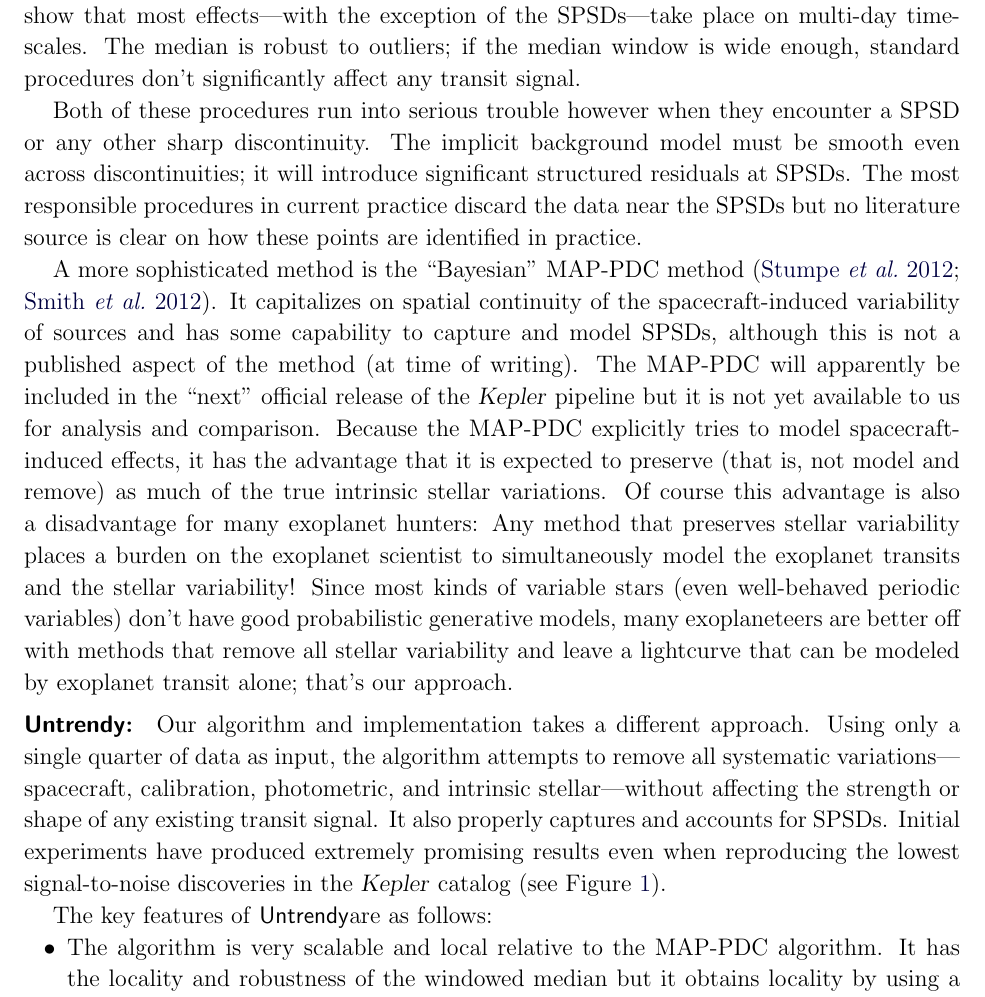
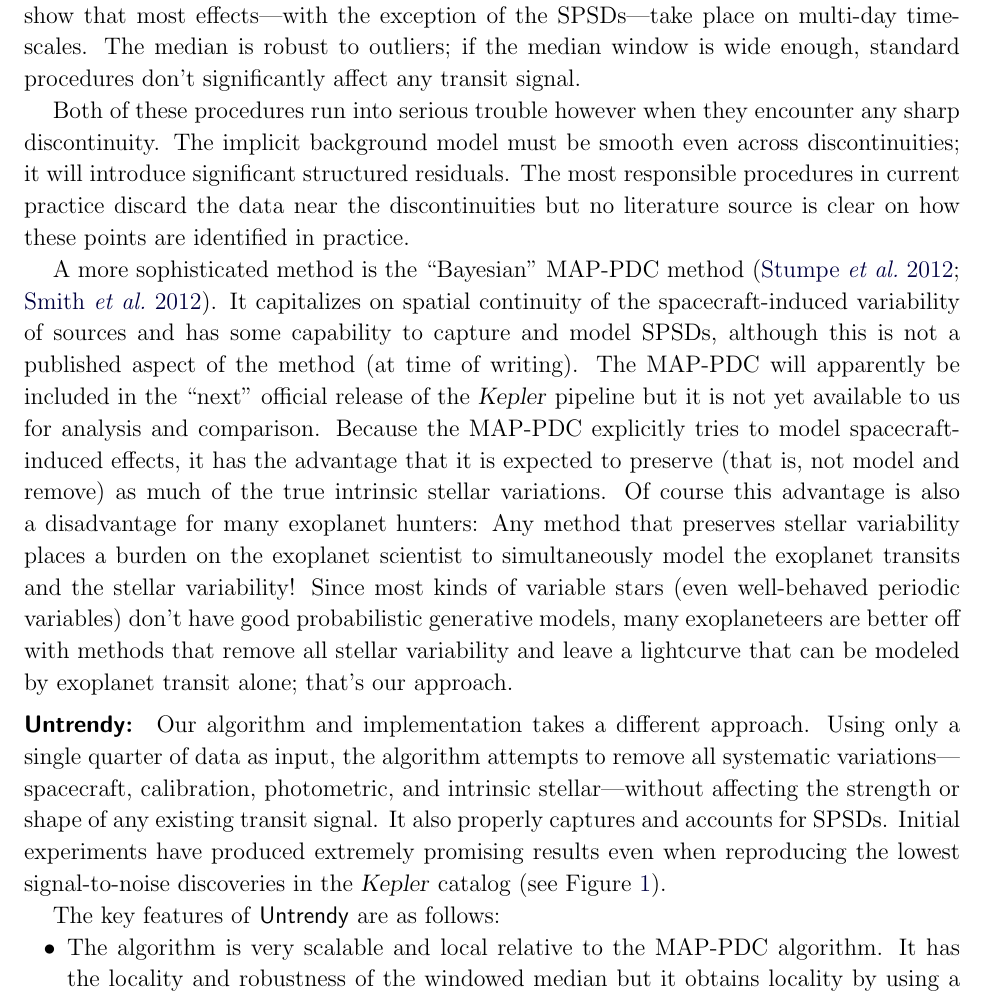
Before and after one commit to davidwhogg/smartcard, a LaTeX paper (document/description.tex): part of page 5 of 18, cut so that both start at the same text. Compiled offline with pdfLaTeX.

Commit message:
tweaks in untrendy section: refs to SPSD

```diff
--- a/document/description.tex
+++ b/document/description.tex
@@ -297,13 +297,13 @@ The median is robust to outliers; if the median window is
 wide enough, standard procedures don't significantly affect any
 transit signal.
 
-Both of these procedures run into serious trouble however when they encounter a SPSD
-or any other sharp discontinuity.
+Both of these procedures run into serious trouble however when they encounter
+any sharp discontinuity.
 The implicit background model must be smooth even across discontinuities; it
-will introduce significant structured residuals at SPSDs.
+will introduce significant structured residuals.
 The most responsible procedures in current practice discard the data
-near the SPSDs but no literature source is clear on how these points are
-identified in practice.
+near the discontinuities but no literature source is clear on how these points
+are identified in practice.
 
 A more sophisticated method is the ``Bayesian'' MAP-PDC method
 \citep{map-pdc1,map-pdc2}.
@@ -337,7 +337,7 @@ Initial experiments have produced extremely promising results even when
 reproducing the lowest signal-to-noise discoveries in the \Kepler\ catalog
 (see \figurename~\ref{fig:untrendy}).
 
-The key features of \Untrendy are as follows:
+The key features of \Untrendy\ are as follows:
 \begin{itemize}
 \item The algorithm is very scalable and local relative to the MAP-PDC
   algorithm.  It has the locality and robustness of the
```
